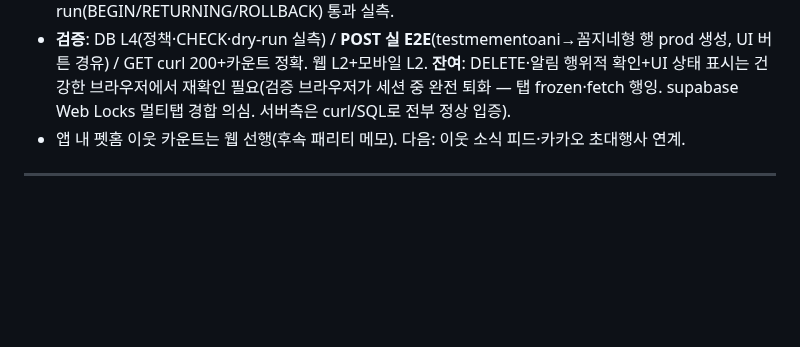
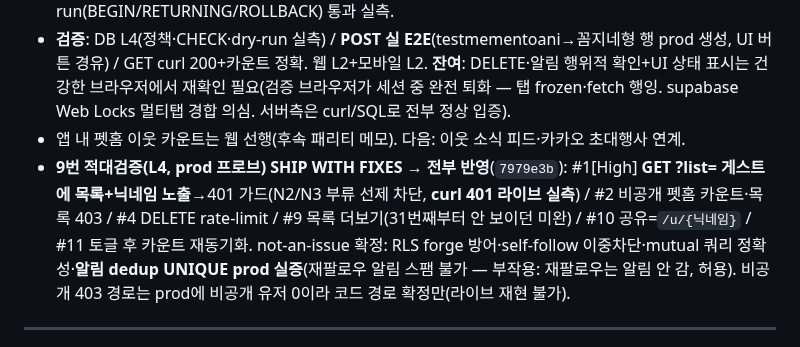
Before and after one commit to sharkwind1-pixel/memento1, a Markdown page: RELAY-LOG.md, the part around the change. GitHub-like rendering; blank space fills up the shorter version.

Commit message:
docs(relay): 이웃 9번 검증 반영+게이트 curl 실측 기록
Co-Authored-By: Claude Opus 4.8 <noreply@anthropic.com>

```diff
--- a/RELAY-LOG.md
+++ b/RELAY-LOG.md
@@ -12,6 +12,7 @@
 - **🐛 E2E가 잡은 prod 버그**: 팔로우 알림이 0건 — `notifications_type_check` CHECK가 구독/admin 타입만 허용해 `neighbor_follow` insert silent 실패. **DB 직접 대조로만 잡히는 류**([[audit-db-grounded-lesson]]). 마이그 `notifications_allow_neighbor_follow`로 타입 추가, INSERT dry-run(BEGIN/RETURNING/ROLLBACK) 통과 실측.
 - **검증**: DB L4(정책·CHECK·dry-run 실측) / **POST 실 E2E**(testmementoani→꼼지네형 행 prod 생성, UI 버튼 경유) / GET curl 200+카운트 정확. 웹 L2+모바일 L2. **잔여**: DELETE·알림 행위적 확인+UI 상태 표시는 건강한 브라우저에서 재확인 필요(검증 브라우저가 세션 중 완전 퇴화 — 탭 frozen·fetch 행잉. supabase Web Locks 멀티탭 경합 의심. 서버측은 curl/SQL로 전부 정상 입증).
 - 앱 내 펫홈 이웃 카운트는 웹 선행(후속 패리티 메모). 다음: 이웃 소식 피드·카카오 초대행사 연계.
+- **9번 적대검증(L4, prod 프로브) SHIP WITH FIXES → 전부 반영**(`7979e3b`): #1[High] **GET ?list= 게스트에 목록+닉네임 노출**→401 가드(N2/N3 부류 선제 차단, **curl 401 라이브 실측**) / #2 비공개 펫홈 카운트·목록 403 / #4 DELETE rate-limit / #9 목록 더보기(31번째부터 안 보이던 미완) / #10 공유=`/u/{닉네임}` / #11 토글 후 카운트 재동기화. not-an-issue 확정: RLS forge 방어·self-follow 이중차단·mutual 쿼리 정확성·**알림 dedup UNIQUE prod 실증**(재팔로우 알림 스팸 불가 — 부작용: 재팔로우는 알림 안 감, 허용). 비공개 403 경로는 prod에 비공개 유저 0이라 코드 경로 확정만(라이브 재현 불가).
 
 ---
 
```
